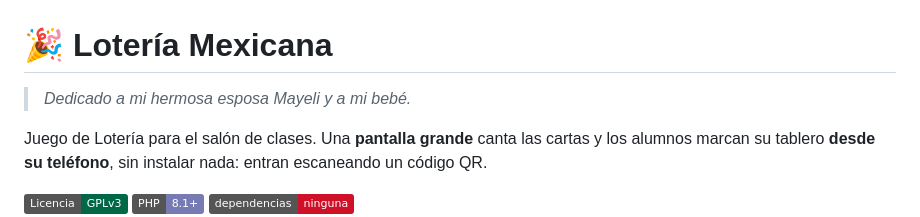
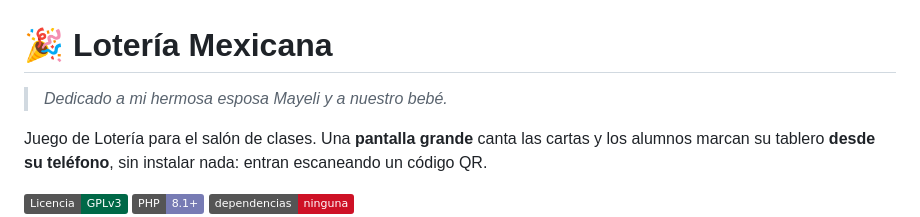
Before and after one commit to ismaelacevedocb192/loteria-mexicana, a Markdown page: README.md, the part around the change. GitHub-like rendering; badges without logos.

Commit message:
Revise dedication in README
Updated dedication message to include 'nuestro bebé'.

```diff
--- a/README.md
+++ b/README.md
@@ -1,6 +1,6 @@
 # 🎉 Lotería Mexicana
 
-> *Dedicado a mi hermosa esposa Mayeli y a mi bebé.*
+> *Dedicado a mi hermosa esposa Mayeli y a nuestro bebé.*
 
 Juego de Lotería para el salón de clases. Una **pantalla grande** canta las cartas y los alumnos marcan su tablero **desde su teléfono**, sin instalar nada: entran escaneando un código QR.
 
```
